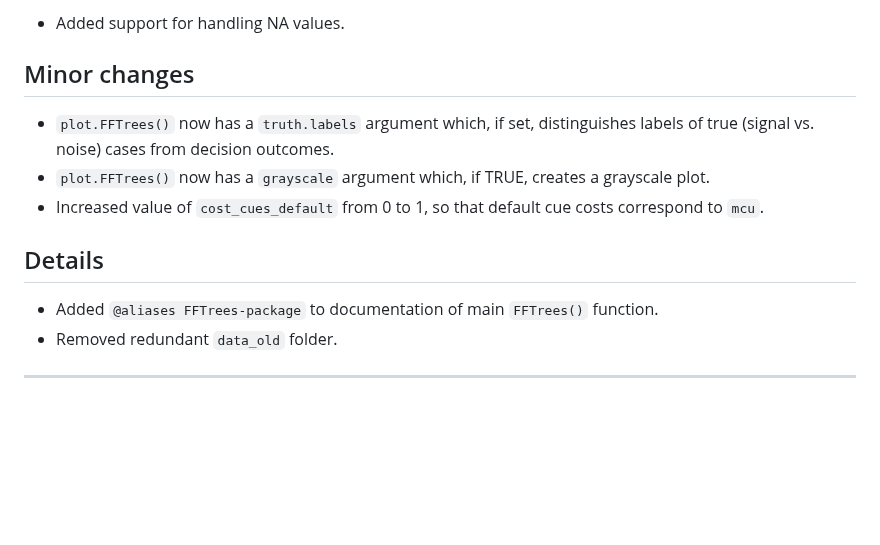
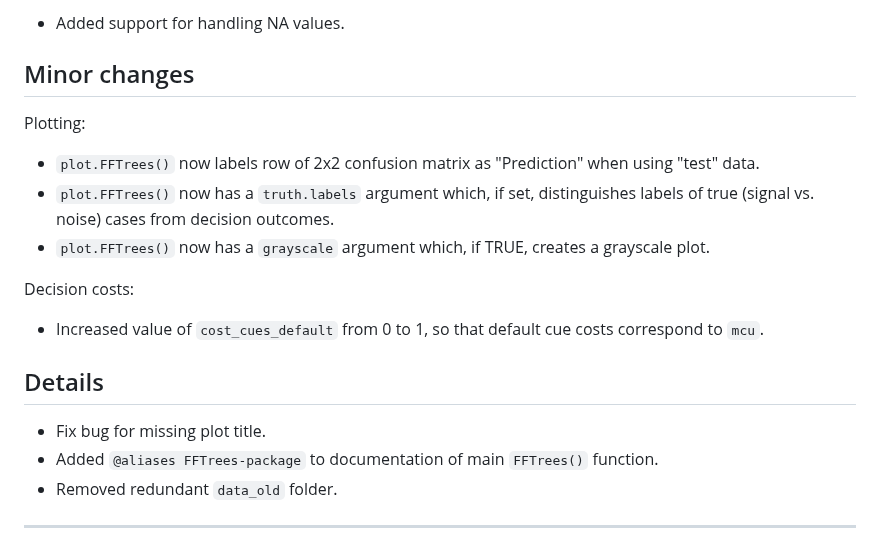
Before and after one commit to ndphillips/FFTrees, a Markdown page: NEWS.md, the part around one of its changes. GitHub-like rendering; blank space fills up the shorter version.

Commit message:
update NEWS

```diff
--- a/NEWS.md
+++ b/NEWS.md
@@ -15,13 +15,22 @@ From now on, consider using other packages such as **parsnip** or **tidymodels**
 
 ## Minor changes
 
+Plotting:
+
+- `plot.FFTrees()` now labels row of 2x2 confusion matrix as "Prediction" when using "test" data.
 - `plot.FFTrees()` now has a `truth.labels` argument which, if set, distinguishes labels of true (signal vs. noise) cases from decision outcomes.
 - `plot.FFTrees()` now has a `grayscale` argument which, if TRUE, creates a grayscale plot.
+
+<!-- Costs: -->
+
+Decision costs:
+
 - Increased value of `cost_cues_default` from 0 to 1, so that default cue costs correspond to `mcu`.
 
 
 ## Details
 
+- Fix bug for missing plot title.
 - Added `@aliases FFTrees-package` to documentation of main `FFTrees()` function.
 - Removed redundant `data_old` folder.
 
```
Also changed, not shown: other parts of NEWS.md (+1 -1 lines).
